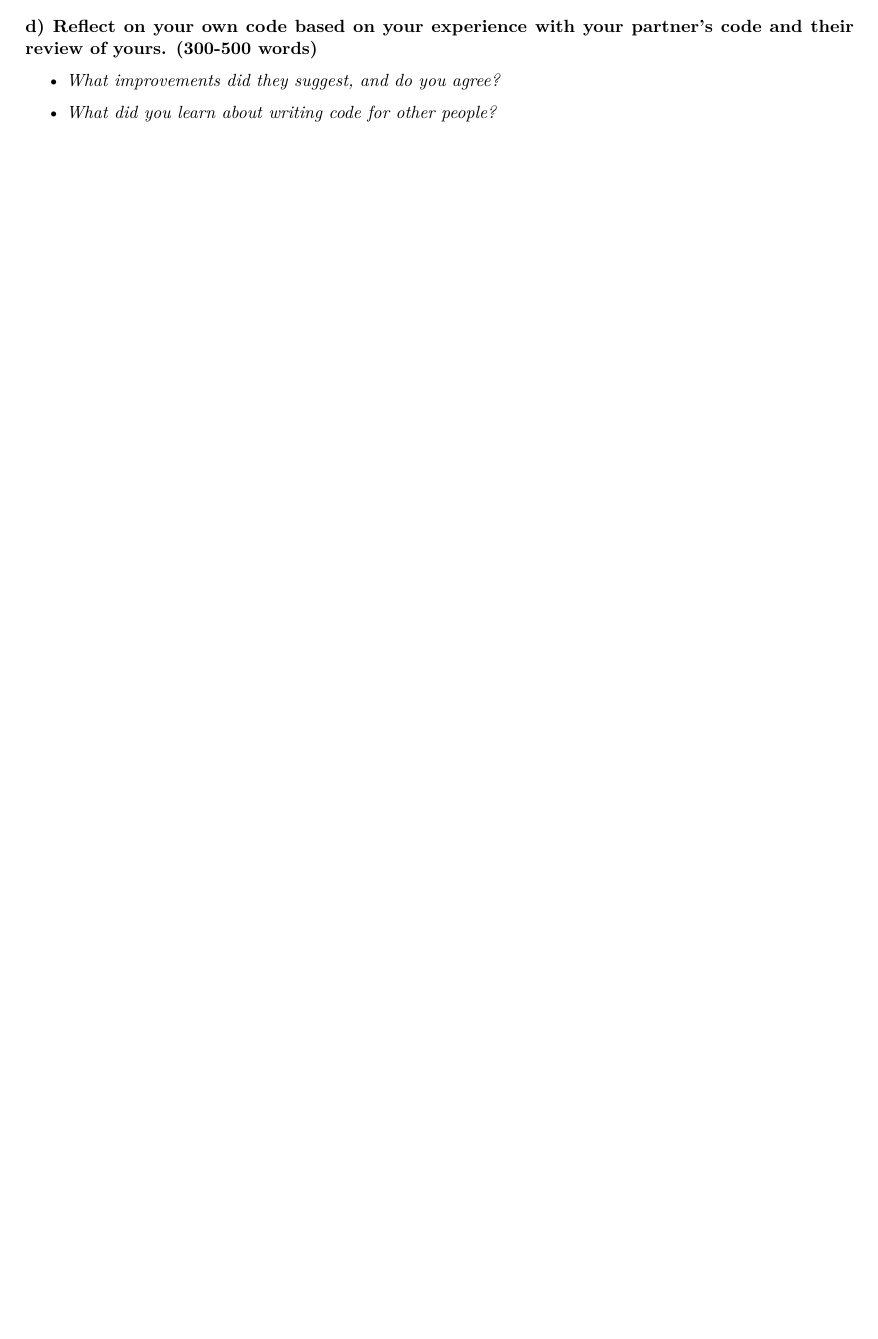
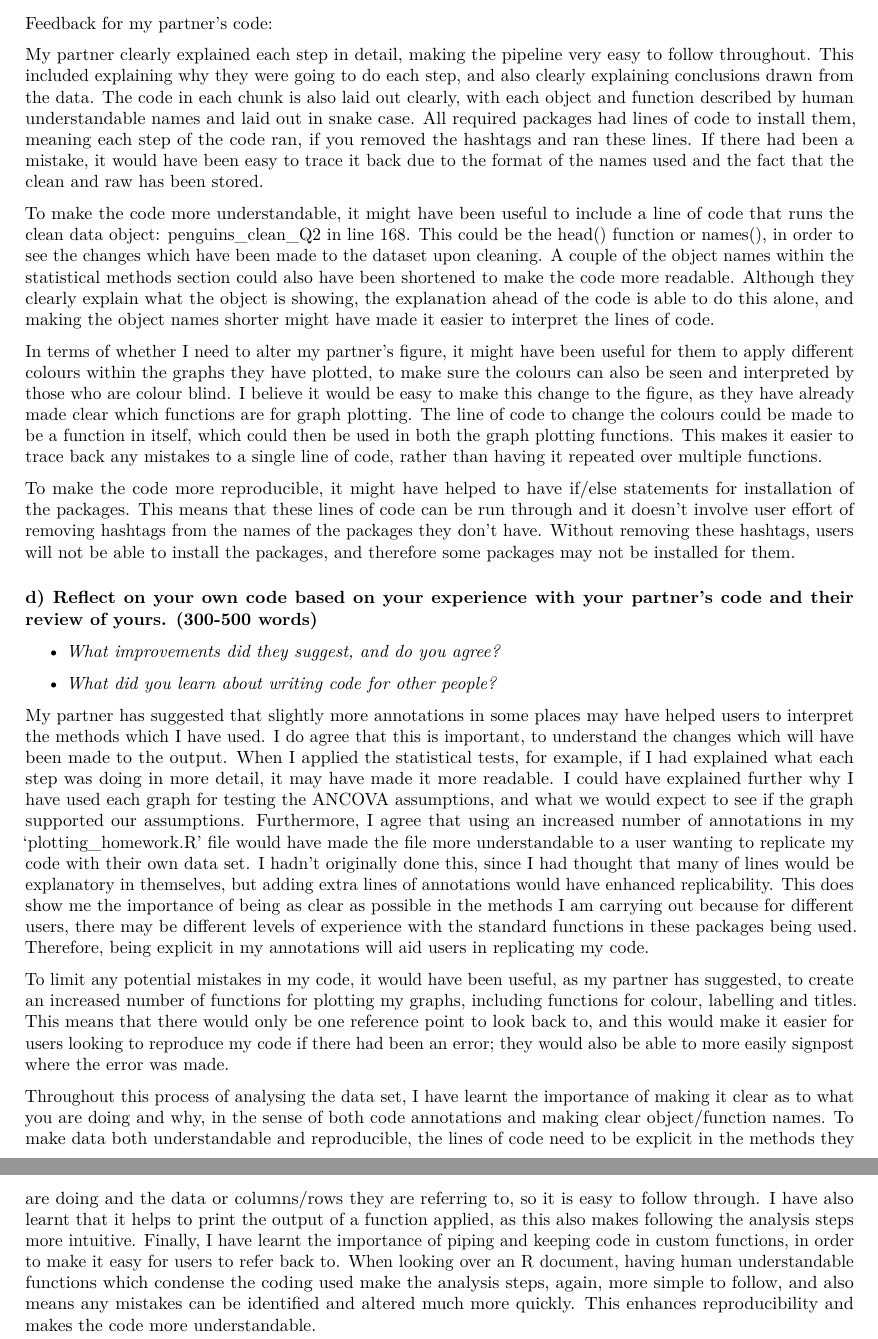
Before and after one commit to 1066509/penguinProject_homework, an R Markdown document (Reproducible_figures_assignment.Rmd): part of page 7 of 7 before the commit and two parts of pages 8 and 9 of 9 after it, the two joined at a grey line, cut at the place of the change, the shorter picture padded with empty space. Rendered offline with R 4.5, knitr and Pandoc, then LaTeX, with nearby package versions; some code elsewhere in the file could not run offline.

Commit message:
Add files via upload

```diff
--- a/Reproducible_figures_assignment.Rmd
+++ b/Reproducible_figures_assignment.Rmd
@@ -468,8 +476,27 @@ chinstrap penguin] https://animaldiversity.org/accounts/Pygoscelis_antarcticus/#
 
 -   *If you needed to alter your partner's figure using their code, do you think that would be easy or difficult, and why?*
 
+Feedback for my partner's code:
+
+My partner clearly explained each step in detail, making the pipeline very easy to follow throughout. This included explaining why they were going to do each step, and also clearly explaining conclusions drawn from the data. The code in each chunk is also laid out clearly, with each object and function described by human understandable names and laid out in snake case. All required packages had lines of code to install them, meaning each step of the code ran, if you removed the hashtags and ran these lines. If there had been a mistake, it would have been easy to trace it back due to the format of the names used and the fact that the clean and raw has been stored.
+
+To make the code more understandable, it might have been useful to include a line of code that runs the clean data object: penguins_clean_Q2 in line 168. This could be the head() function or names(), in order to see the changes which have been made to the dataset upon cleaning. A couple of the object names within the statistical methods section could also have been shortened to make the code more readable. Although they clearly explain what the object is showing, the explanation ahead of the code is able to do this alone, and making the object names shorter might have made it easier to interpret the lines of code.
+
+In terms of whether I need to alter my partner’s figure, it might have been useful for them to apply different colours within the graphs they have plotted, to make sure the colours can also be seen and interpreted by those who are colour blind. I believe it would be easy to make this change to the figure, as they have already made clear which functions are for graph plotting. The line of code to change the colours could be made to be a function in itself, which could then be used in both the graph plotting functions. This makes it easier to trace back any mistakes to a single line of code, rather than having it repeated over multiple functions.
+
+To make the code more reproducible, it might have helped to have if/else statements for installation of the packages. This means that these lines of code can be run through and it doesn’t involve user effort of removing hashtags from the names of the packages they don’t have. Without removing these hashtags, users will not be able to install the packages, and therefore some packages may not be installed for them.
+
+
+
 ### d) Reflect on your own code based on your experience with your partner's code and their review of yours. (300-500 words)
 
 -   *What improvements did they suggest, and do you agree?*
 
 -   *What did you learn about writing code for other people?*
+
+
+My partner has suggested that slightly more annotations in some places may have helped users to interpret the methods which I have used. I do agree that this is important, to understand the changes which will have been made to the output. When I applied the statistical tests, for example, if I had explained what each step was doing in more detail, it may have made it more readable. I could have explained further why I have used each graph for testing the ANCOVA assumptions, and what we would expect to see if the graph supported our assumptions. Furthermore, I agree that using an increased number of annotations in my ‘plotting_homework.R’ file would have made the file more understandable to a user wanting to replicate my code with their own data set. I hadn’t originally done this, since I had thought that many of lines would be explanatory in themselves, but adding extra lines of annotations would have enhanced replicability. This does show me the importance of being as clear as possible in the methods I am carrying out because for different users, there may be different levels of experience with the standard functions in these packages being used. Therefore, being explicit in my annotations will aid users in replicating my code.
+
+To limit any potential mistakes in my code, it would have been useful, as my partner has suggested, to create an increased number of functions for plotting my graphs, including functions for colour, labelling and titles. This means that there would only be one reference point to look back to, and this would make it easier for users looking to reproduce my code if there had been an error; they would also be able to more easily signpost where the error was made.
+
+Throughout this process of analysing the data set, I have learnt the importance of making it clear as to what you are doing and why, in the sense of both code annotations and making clear object/function names. To make data both understandable and reproducible, the lines of code need to be explicit in the methods they are doing and the data or columns/rows they are referring to, so it is easy to follow through. I have also learnt that it helps to print the output of a function applied, as this also makes following the analysis steps more intuitive. Finally, I have learnt the importance of piping and keeping code in custom functions, in order to make it easy for users to refer back to. When looking over an R document, having human understandable functions which condense the coding used make the analysis steps, again, more simple to follow, and also means any mistakes can be identified and altered much more quickly. This enhances reproducibility and makes the code more understandable.
```
Also changed, not shown: Reproducible_figures_assignment.Rmd (12 more changed lines).
